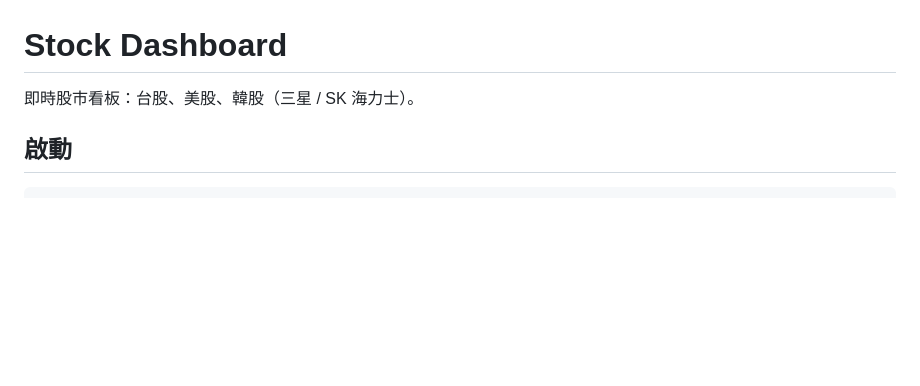
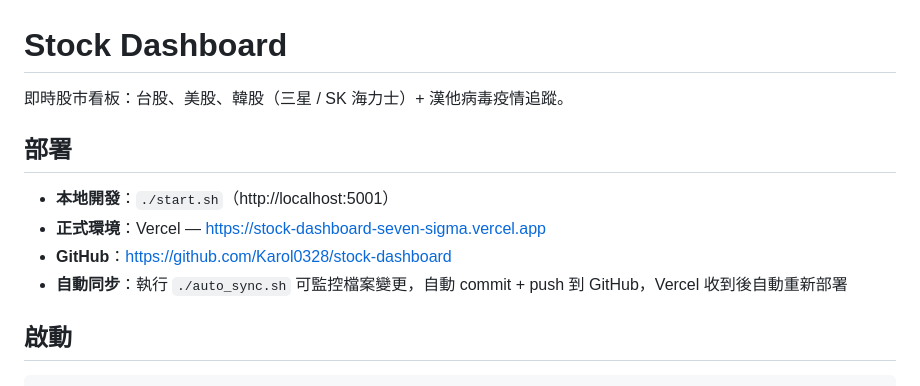
Before and after one commit to Karol0328/stock-dashboard, a Markdown page: CLAUDE.md, the part around the change. Rendered like a GitHub page; blank space fills up the shorter version.

Commit message:
auto sync: 2026-05-13 15:30:33

```diff
--- a/CLAUDE.md
+++ b/CLAUDE.md
@@ -1,6 +1,13 @@
 # Stock Dashboard
 
-即時股市看板：台股、美股、韓股（三星 / SK 海力士）。
+即時股市看板：台股、美股、韓股（三星 / SK 海力士）+ 漢他病毒疫情追蹤。
+
+## 部署
+
+- **本地開發**：`./start.sh`（http://localhost:5001）
+- **正式環境**：Vercel — https://stock-dashboard-seven-sigma.vercel.app
+- **GitHub**：https://github.com/Karol0328/stock-dashboard
+- **自動同步**：執行 `./auto_sync.sh` 可監控檔案變更，自動 commit + push 到 GitHub，Vercel 收到後自動重新部署
 
 ## 啟動
 
```
